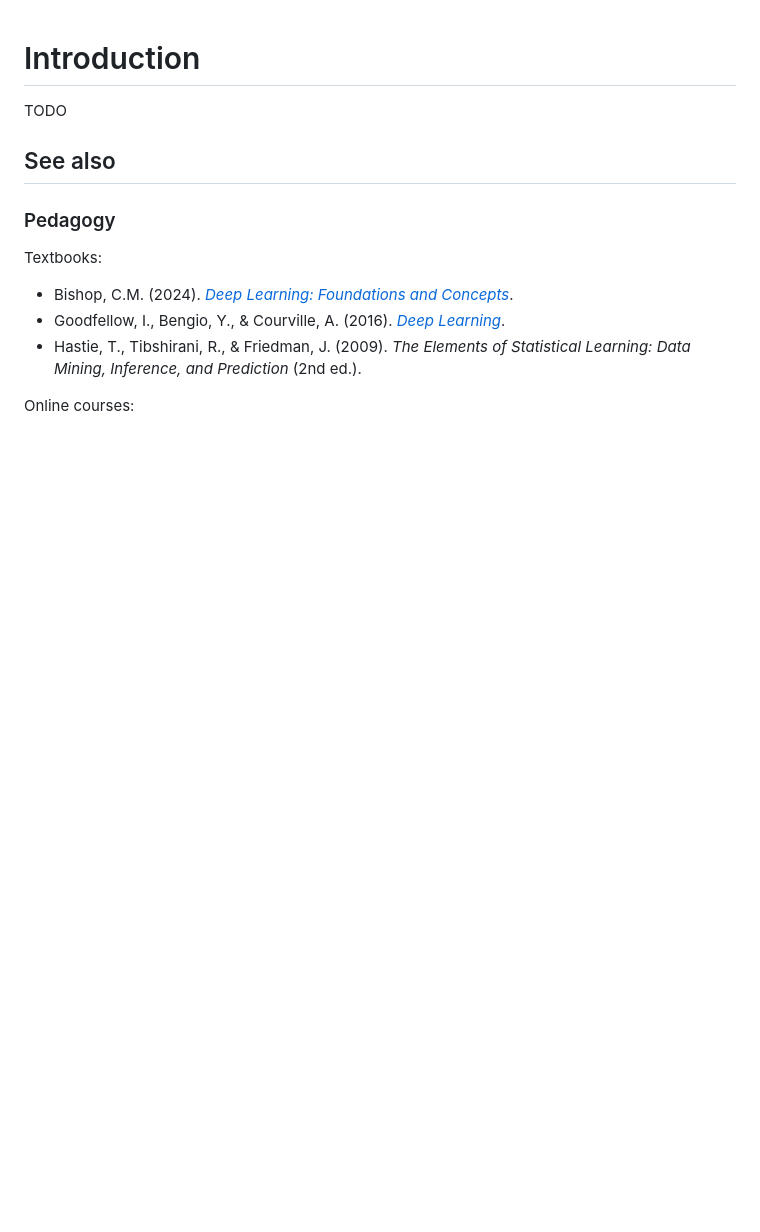
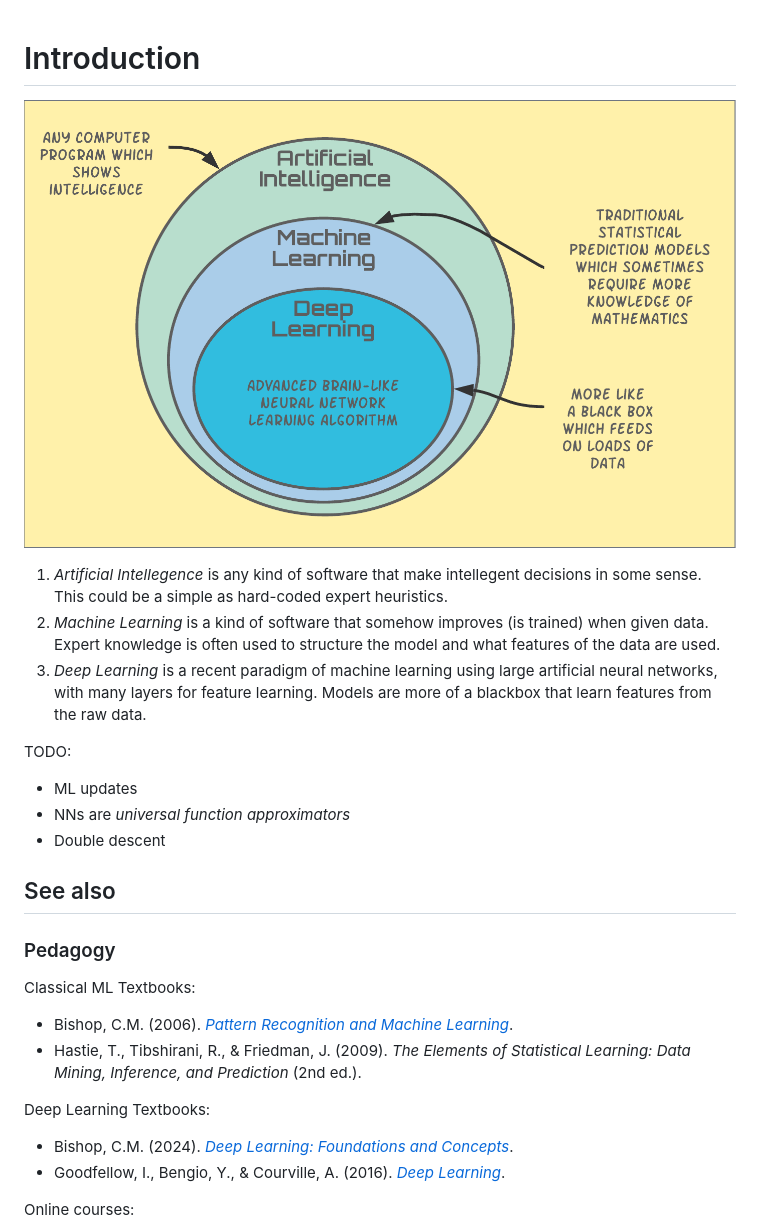
Before and after one commit to rreece/deep-learning-101, a Markdown page: introduction.md, the part around one of its changes. Drawn GitHub-style; pictures changed too: img/AI_vs_ML_vs_DL_Venn_Diagram.png (added); blank space fills up the shorter version.

Commit message:
intro

```diff
--- a/introduction.md
+++ b/introduction.md
@@ -1,16 +1,32 @@
 # Introduction
 
-TODO
+![AI vs ML vs DL (source: [figshare](https://figshare.com/articles/figure/AI_vs_ML_vs_DL_Venn_Diagram_png/14915505))](img/AI_vs_ML_vs_DL_Venn_Diagram.png)
+
+1. *Artificial Intellegence* is any kind of software that make intellegent decisions in some sense. This could be a simple as hard-coded expert heuristics.
+2. *Machine Learning* is a kind of software that somehow improves (is trained) when given data. Expert knowledge is often used to structure the model and what features of the data are used.
+3. *Deep Learning* is a recent paradigm of machine learning using large artificial neural networks,
+    with many layers for feature learning. Models are more of a blackbox that learn features from the raw data.
+
+TODO:
+
+-   ML updates
+-   NNs are *universal function approximators*
+-   Double descent
+
 
 ## See also
 
 ### Pedagogy
 
-Textbooks:
+Classical ML Textbooks:
+
+-   Bishop, C.M. (2006). [*Pattern Recognition and Machine Learning*](https://www.microsoft.com/en-us/research/uploads/prod/2006/01/Bishop-Pattern-Recognition-and-Machine-Learning-2006.pdf).
+-   Hastie, T., Tibshirani, R., & Friedman, J. (2009). *The Elements of Statistical Learning: Data Mining, Inference, and Prediction* (2nd ed.).
+
+Deep Learning Textbooks:
 
 -   Bishop, C.M. (2024). [*Deep Learning: Foundations and Concepts*](https://www.bishopbook.com/).
 -   Goodfellow, I., Bengio, Y., & Courville, A. (2016). [*Deep Learning*](http://www.deeplearningbook.org).
--   Hastie, T., Tibshirani, R., & Friedman, J. (2009). *The Elements of Statistical Learning: Data Mining, Inference, and Prediction* (2nd ed.).
 
 Online courses:
 
```
Also changed, not shown: other parts of introduction.md (+1 -0 lines).
